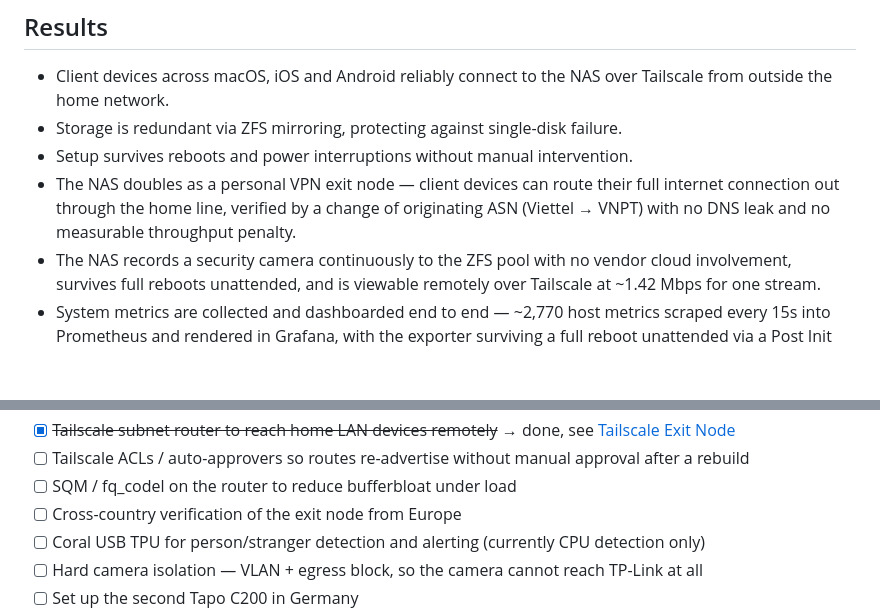
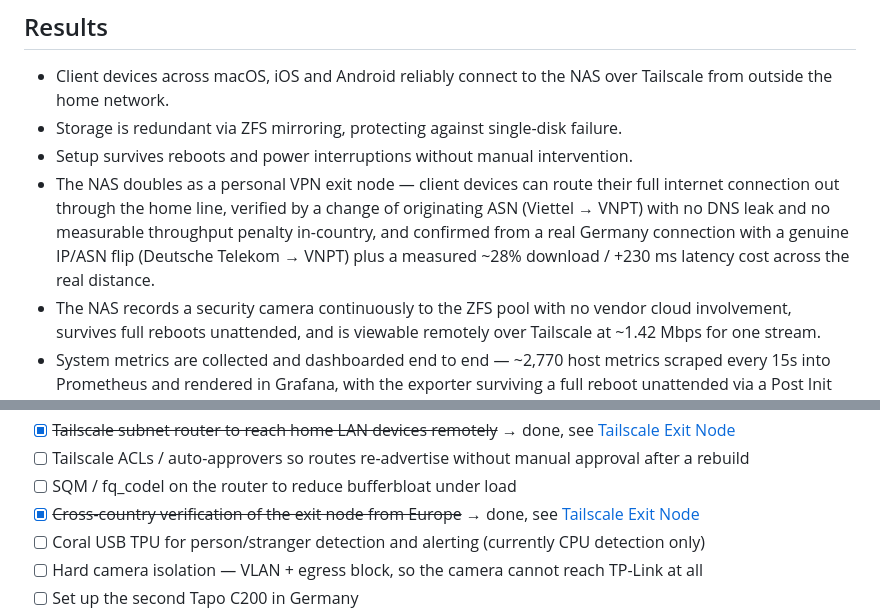
Before and after one commit to SShindow/self-hosted-homelab, a Markdown page: README.md, 2 parts joined by grey strips. Rendered like a GitHub page; blank space fills up the shorter version.

```diff
--- a/README.md
+++ b/README.md
@@ -105,7 +105,7 @@ Each module is a self-contained build with its own goals, decisions, problems hi
 - Client devices across macOS, iOS and Android reliably connect to the NAS over Tailscale from outside the home network.
 - Storage is redundant via ZFS mirroring, protecting against single-disk failure.
 - Setup survives reboots and power interruptions without manual intervention.
-- The NAS doubles as a personal VPN exit node — client devices can route their full internet connection out through the home line, verified by a change of originating ASN (Viettel → VNPT) with no DNS leak and no measurable throughput penalty.
+- The NAS doubles as a personal VPN exit node — client devices can route their full internet connection out through the home line, verified by a change of originating ASN (Viettel → VNPT) with no DNS leak and no measurable throughput penalty in-country, and confirmed from a real Germany connection with a genuine IP/ASN flip (Deutsche Telekom → VNPT) plus a measured ~28% download / +230 ms latency cost across the real distance.
 - The NAS records a security camera continuously to the ZFS pool with no vendor cloud involvement, survives full reboots unattended, and is viewable remotely over Tailscale at ~1.42 Mbps for one stream.
 - System metrics are collected and dashboarded end to end — ~2,770 host metrics scraped every 15s into Prometheus and rendered in Grafana, with the exporter surviving a full reboot unattended via a Post Init script.
 - A 208-episode media library streams from the NAS with direct play on the native client, no transcoding, and no third-party service in the path.
@@ -154,7 +154,7 @@ Each module is a self-contained build with its own goals, decisions, problems hi
 - [x] ~~Tailscale subnet router to reach home LAN devices remotely~~ → done, see [Tailscale Exit Node](docs/tailscale-exit-node.md)
 - [ ] Tailscale ACLs / auto-approvers so routes re-advertise without manual approval after a rebuild
 - [ ] SQM / fq_codel on the router to reduce bufferbloat under load
-- [ ] Cross-country verification of the exit node from Europe
+- [x] ~~Cross-country verification of the exit node from Europe~~ → done, see [Tailscale Exit Node](docs/tailscale-exit-node.md)
 - [ ] Coral USB TPU for person/stranger detection and alerting (currently CPU detection only)
 - [ ] Hard camera isolation — VLAN + egress block, so the camera cannot reach TP-Link at all
 - [ ] Set up the second Tapo C200 in Germany
```
Also changed, not shown: CHANGELOG.md (+2 -0 lines), docs/tailscale-exit-node.md (+22 -1 lines), docs/img/exit-node-germany-comparison.png (added).
